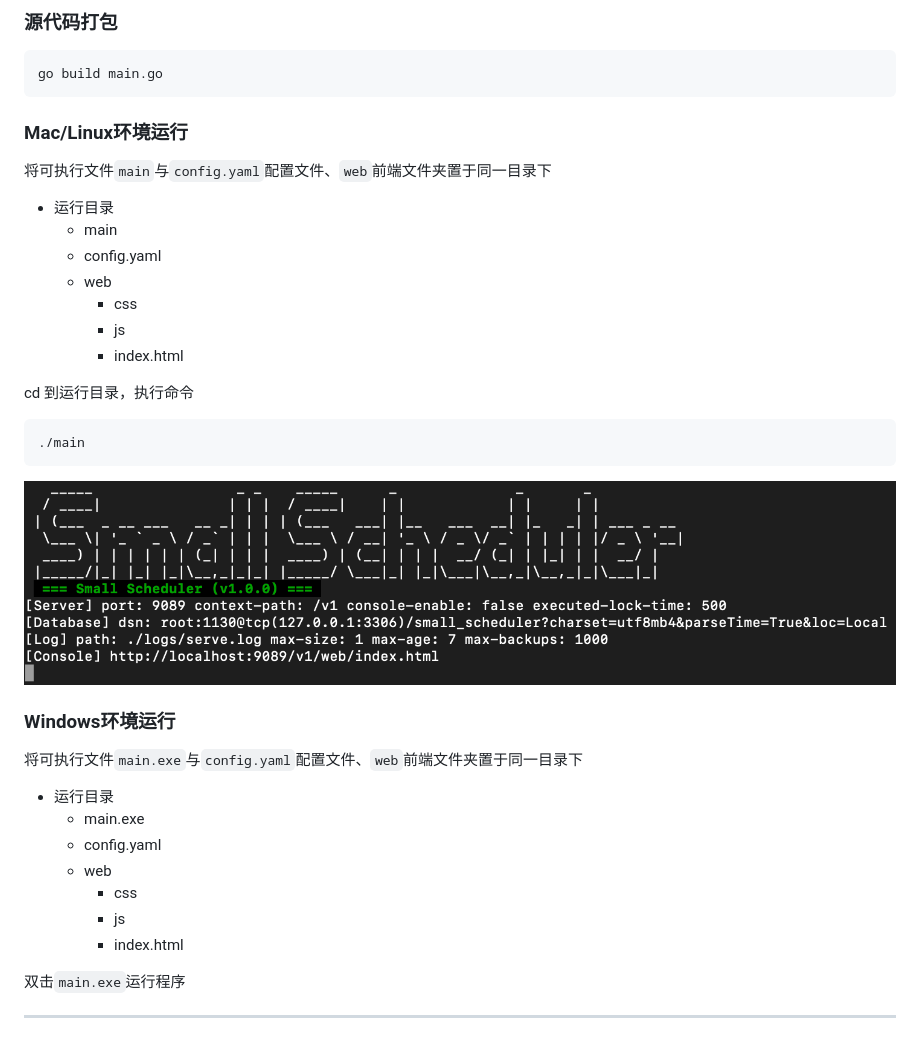
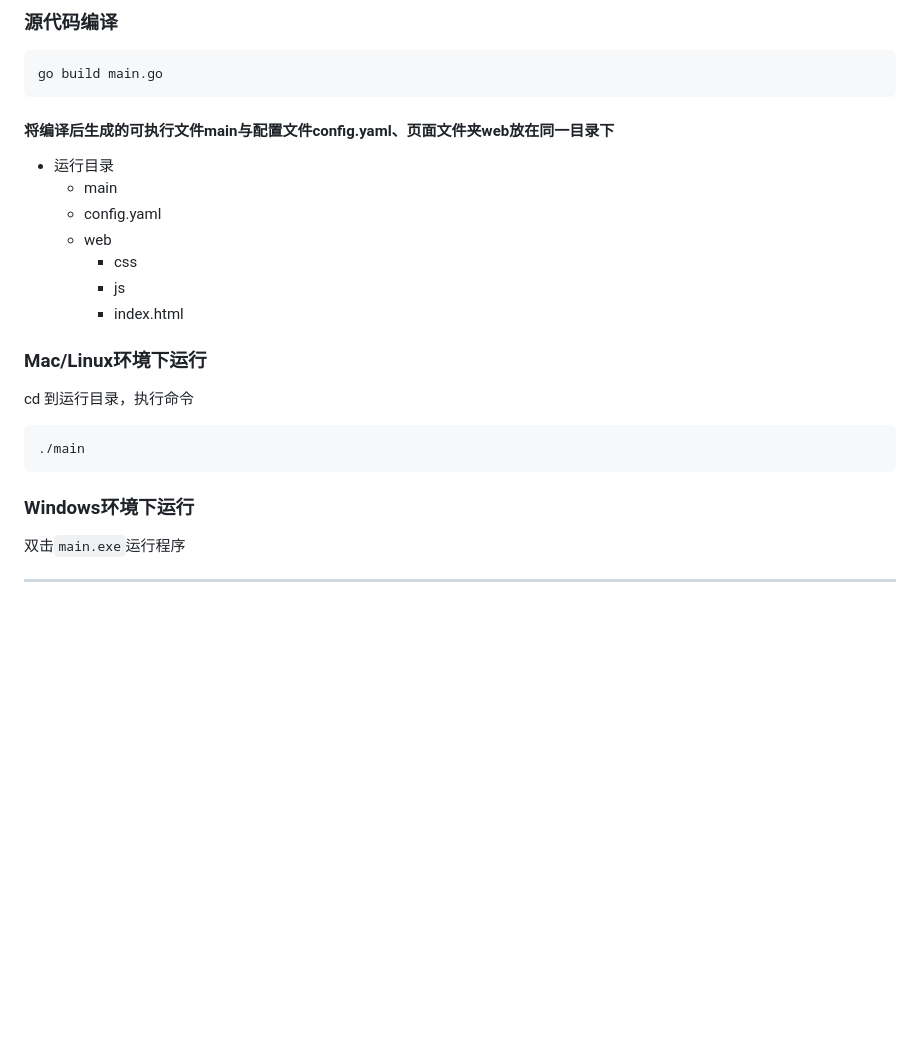
Before and after one commit to dpwgc/smallscheduler, a Markdown page: README.md, the part around the change printed below. GitHub-like rendering; pictures changed too: image/run.png (deleted); blank space fills up the shorter version.

````diff
--- a/README.md
+++ b/README.md
@@ -28,13 +28,11 @@
 
-### 源代码打包
+### 源代码编译
 
 ```
 go build main.go
 ```
 
-### Mac/Linux环境运行
-
-将可执行文件`main`与`config.yaml`配置文件、`web`前端文件夹置于同一目录下
+#### 将编译后生成的可执行文件main与配置文件config.yaml、页面文件夹web放在同一目录下
 
 * 运行目录
   * main
@@ -44,25 +42,15 @@ go build main.go
     * js
     * index.html
 
+### Mac/Linux环境下运行
+
 cd 到运行目录，执行命令
 
 ```
 ./main
 ```
 
-![run](./image/run.png)
-
-### Windows环境运行
-
-将可执行文件`main.exe`与`config.yaml`配置文件、`web`前端文件夹置于同一目录下
-
-* 运行目录
-  * main.exe
-  * config.yaml
-  * web
-    * css
-    * js
-    * index.html
+### Windows环境下运行
 
 双击`main.exe`运行程序
 
````
Also changed, not shown: other parts of README.md (+1 -1 lines), image/index.png, image/record.png, image/task.png, 4 other files.
